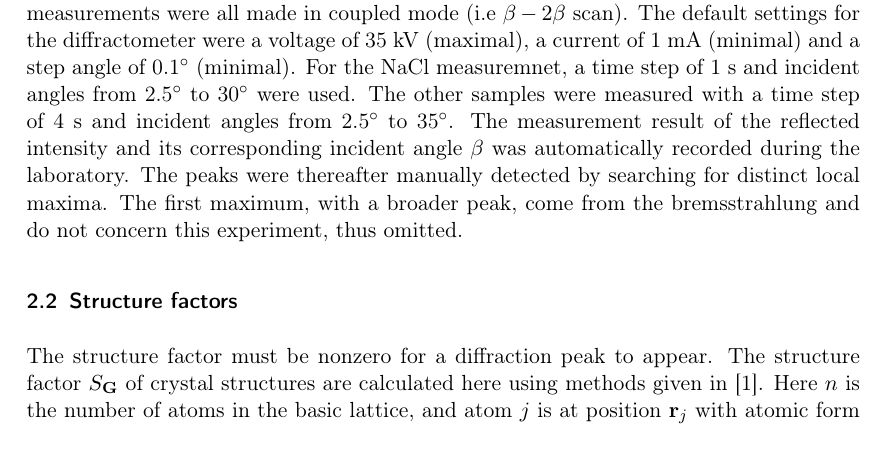
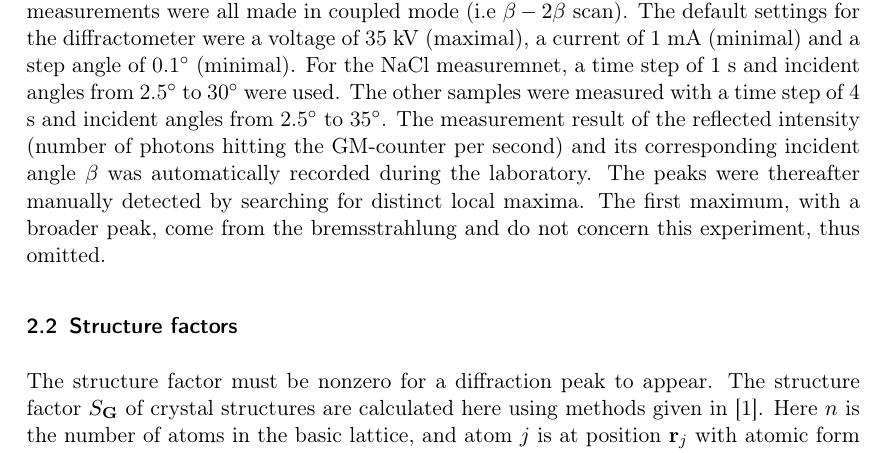
Before and after one commit to Jim-Holmstroem/FastaLab1, a LaTeX document (doc.tex): part of page 3 of 12, cut so that both start at the same text. Compiled offline with pdfLaTeX.

Commit message:
minor edits to experiment procedure

```diff
--- a/doc.tex
+++ b/doc.tex
@@ -91,7 +91,7 @@ The measurements were all made in coupled mode (i.e $\beta-2\beta$ scan).
 The default settings for the diffractometer were a voltage of 35 kV (maximal), a current of 1 mA (minimal) and a step angle of 0.1$\degree$ (minimal).
 For the NaCl measuremnet, a time step of 1 s and incident angles from 2.5$\degree$ to 30$\degree$ were used.
 The other samples were measured with a time step of 4 s and incident angles from 2.5$\degree$ to 35$\degree$.
-The measurement result of the reflected intensity and its corresponding incident angle $\beta$ was automatically recorded during the laboratory.
+The measurement result of the reflected intensity (number of photons hitting the GM-counter per second) and its corresponding incident angle $\beta$ was automatically recorded during the laboratory.
 The peaks were thereafter manually detected by searching for distinct local maxima. The first maximum, with a broader peak, come from the bremsstrahlung and do not concern this experiment, thus omitted.
 
 
```
